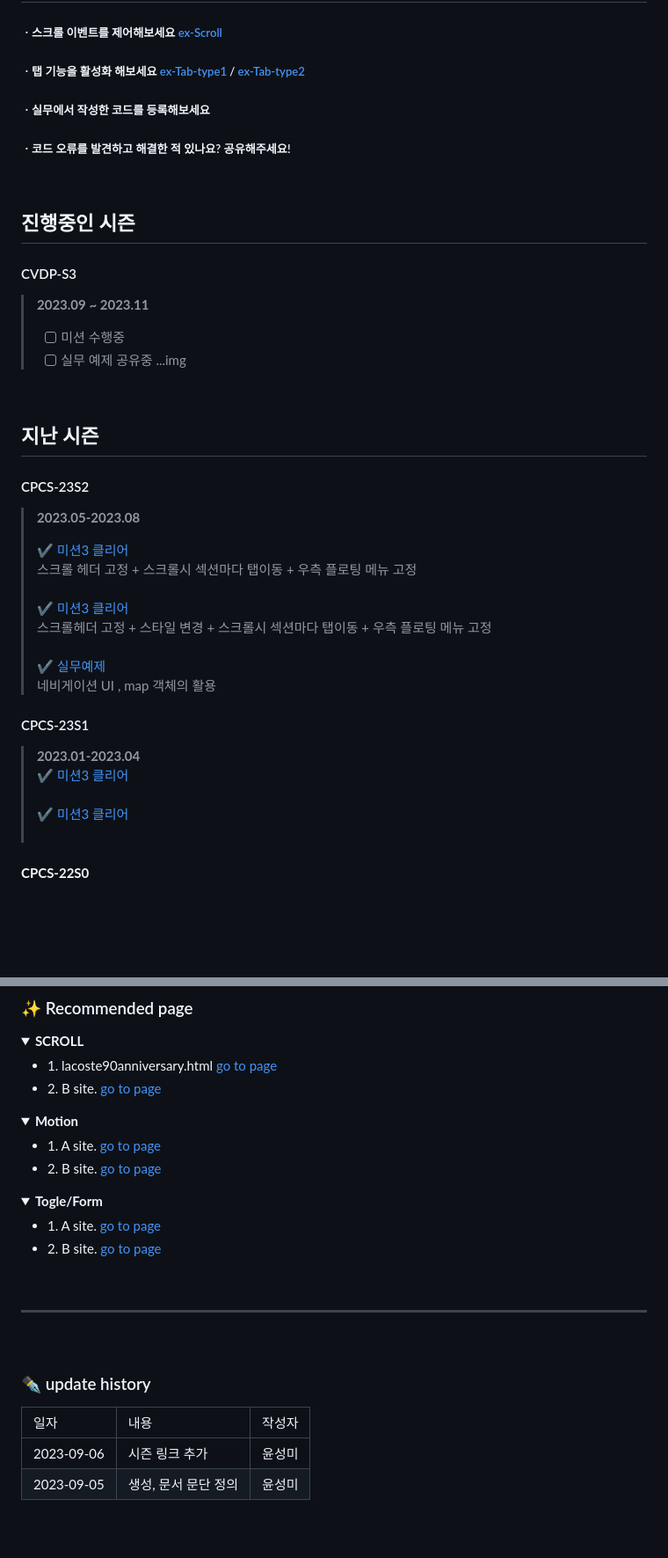
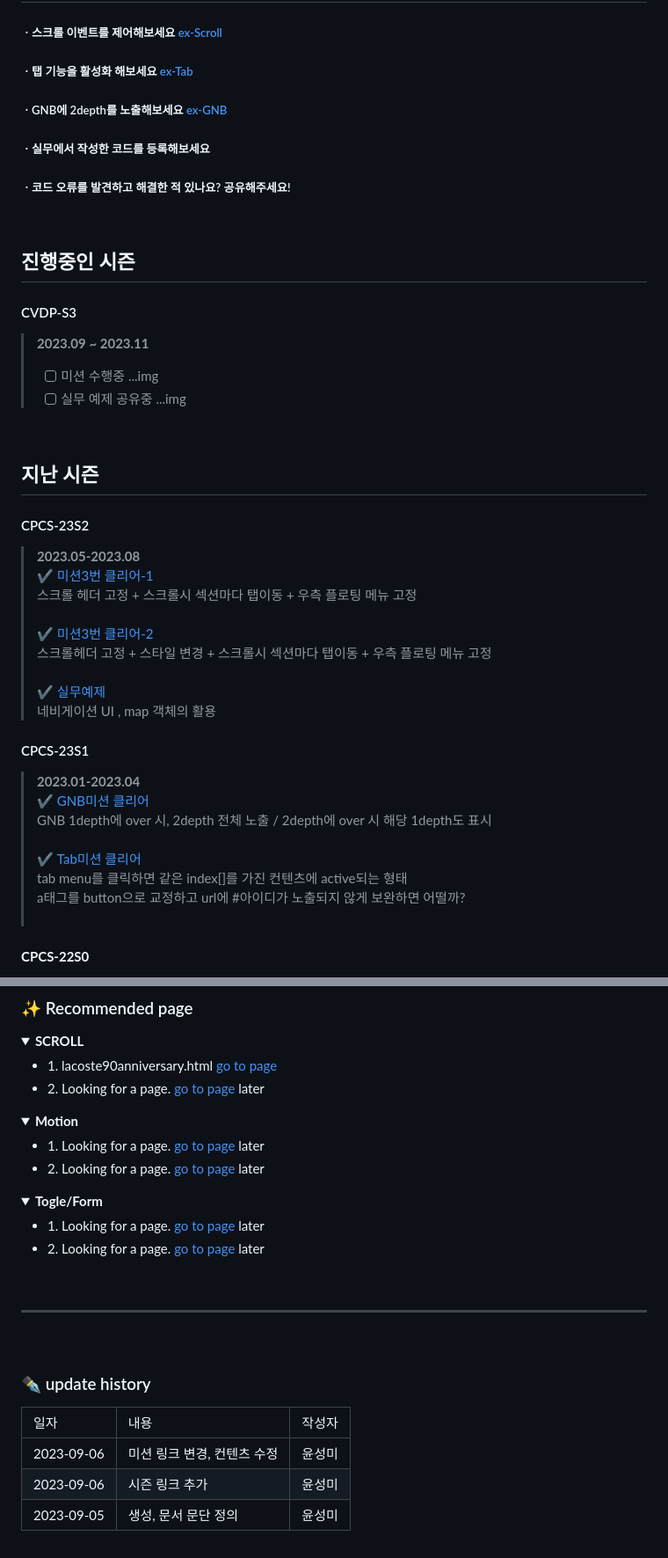
Before and after one commit to yyxxmm-codepar/CVDP, a Markdown page: README.md, 2 parts joined by grey strips. Shown: that part at 88% size. Rendered like a GitHub page; folded sections open; blank space fills up the shorter version.

```diff
--- a/README.md
+++ b/README.md
@@ -15,7 +15,8 @@ __2023.09시즌부터 `CPCS` 에서 `CVDP`로 명칭이 변경되었습니다__
 
 ## 출제 미션
 ##### ㆍ스크롤 이벤트를 제어해보세요 [ex-Scroll](https://codepartners-marster-00.github.io/CPCS-JS/CPCS23-S2-JS/quest01/Quest01.html)
-##### ㆍ탭 기능을 활성화 해보세요 [ex-Tab-type1](https://codepartners-marster-00.github.io/CPCS-JS/CPCS23-S1-JS/quest01/Quest01.html) / [ex-Tab-type2](https://codepartners-marster-00.github.io/CPCS-JS/CPCS23-S1-JS/quest02/Quest02.html)
+##### ㆍ탭 기능을 활성화 해보세요 [ex-Tab](https://codepartners-marster-00.github.io/CPCS-JS/CPCS23-S1-JS/quest02/Quest02.html)
+##### ㆍGNB에 2depth를 노출해보세요 [ex-GNB](https://codepartners-marster-00.github.io/CPCS-JS/CPCS23-S1-JS/quest01/Quest01.html)
 ##### ㆍ실무에서 작성한 코드를 등록해보세요
 ##### ㆍ코드 오류를 발견하고 해결한 적 있나요? 공유해주세요!
 
@@ -25,6 +26,7 @@ __2023.09시즌부터 `CPCS` 에서 `CVDP`로 명칭이 변경되었습니다__
 #### CVDP-S3
 > __2023.09 ~ 2023.11__
 > - [ ] 미션 수행중
+>  ...img
 >   <br>
 > - [ ] 실무 예제 공유중
 >  ...img
@@ -34,11 +36,10 @@ __2023.09시즌부터 `CPCS` 에서 `CVDP`로 명칭이 변경되었습니다__
 ## 지난 시즌
 #### CPCS-23S2
 > __2023.05-2023.08__ <br>
->
-> ✔ [미션3 클리어](https://codepartners-marster-00.github.io/CPCS-JS/CPCS23-S2-JS/quest01/Quest01_scroll.html) <br>
+> ✔ [미션3번 클리어-1](https://codepartners-marster-00.github.io/CPCS-JS/CPCS23-S2-JS/quest01/Quest01_scroll.html) <br>
 >  스크롤 헤더 고정 + 스크롤시 섹션마다 탭이동 + 우측 플로팅 메뉴 고정 <br>
 > <br>
-> ✔ [미션3 클리어](https://codepartners-marster-00.github.io/CPCS-JS/CPCS23-S2-JS/quest01/Quest01_yong.html) <br>
+> ✔ [미션3번 클리어-2](https://codepartners-marster-00.github.io/CPCS-JS/CPCS23-S2-JS/quest01/Quest01_yong.html) <br>
 >  스크롤헤더 고정 + 스타일 변경 + 스크롤시 섹션마다 탭이동 + 우측 플로팅 메뉴 고정 <br>
 > <br>
 > ✔ [실무예제](https://codepartners-marster-00.github.io/CPCS-JS/CPCS23-result/code08/index.html) <br>
@@ -46,9 +47,12 @@ __2023.09시즌부터 `CPCS` 에서 `CVDP`로 명칭이 변경되었습니다__
 
 #### CPCS-23S1
 > __2023.01-2023.04__ <br>
-> ✔ [미션3 클리어](https://codepartners-marster-00.github.io/CPCS-JS/CPCS23-S1-JS/quest01/quest01-제출.html) <br>
+> ✔ [GNB미션 클리어](https://codepartners-marster-00.github.io/CPCS-JS/CPCS23-S1-JS/quest01/quest01-제출.html) <br>
+>  GNB 1depth에 over 시, 2depth 전체 노출 / 2depth에 over 시 해당 1depth도 표시 <br>
 > <br>
-> ✔ [미션3 클리어](https://codepartners-marster-00.github.io/CPCS-JS/CPCS23-S1-JS/quest02/quest02-제출.html) <br>
+> ✔ [Tab미션 클리어](https://codepartners-marster-00.github.io/CPCS-JS/CPCS23-S1-JS/quest02/quest02-제출.html) <br>
+>  tab menu를 클릭하면 같은 index[]를 가진 컨텐츠에 active되는 형태 <br>
+>  a태그를 button으로 교정하고 url에 #아이디가 노출되지 않게 보완하면 어떨까? <br>
 > <br>
 
 #### __CPCS-22S0__
@@ -68,21 +72,21 @@ __2023.09시즌부터 `CPCS` 에서 `CVDP`로 명칭이 변경되었습니다__
 <summary><b> SCROLL </b></summary>
 <ul>
   <li>1. lacoste90anniversary.html <a href="https://www.lacoste.com/kr/90-anniversary.html" target="_blank">go to page</a></li>
-  <li>2. B site. <a href="#" target="_blank">go to page</a></li>
+  <li>2. Looking for a page. <a href="#" target="_blank">go to page</a> later</li>
 </ul>
 </details>
 <details>
 <summary><b> Motion </b></summary>
 <ul>
-  <li>1. A site. <a href="#" target="_blank">go to page</a></li>
-  <li>2. B site. <a href="#" target="_blank">go to page</a></li>
+  <li>1. Looking for a page. <a href="#" target="_blank">go to page</a> later</li>
+  <li>2. Looking for a page. <a href="#" target="_blank">go to page</a> later</li>
 </ul>
 </details>
 <details>
 <summary><b> Togle/Form </b></summary>
 <ul>
-  <li>1. A site. <a href="#" target="_blank">go to page</a></li>
-  <li>2. B site. <a href="#" target="_blank">go to page</a></li>
+  <li>1. Looking for a page. <a href="#" target="_blank">go to page</a> later</li>
+  <li>2. Looking for a page. <a href="#" target="_blank">go to page</a> later</li>
 </ul>
 </details>
 
@@ -96,6 +100,7 @@ __2023.09시즌부터 `CPCS` 에서 `CVDP`로 명칭이 변경되었습니다__
 <table>
   <thead><tr><td>일자</td><td>내용</td><td>작성자</td></tr></thead>
   <tbody>
+    <tr><td>2023-09-06</td><td>미션 링크 변경, 컨텐츠 수정</td><td>윤성미</td></tr>
     <tr><td>2023-09-06</td><td>시즌 링크 추가</td><td>윤성미</td></tr>
     <tr><td>2023-09-05</td><td>생성, 문서 문단 정의</td><td>윤성미</td></tr>
   </tbody>
```
